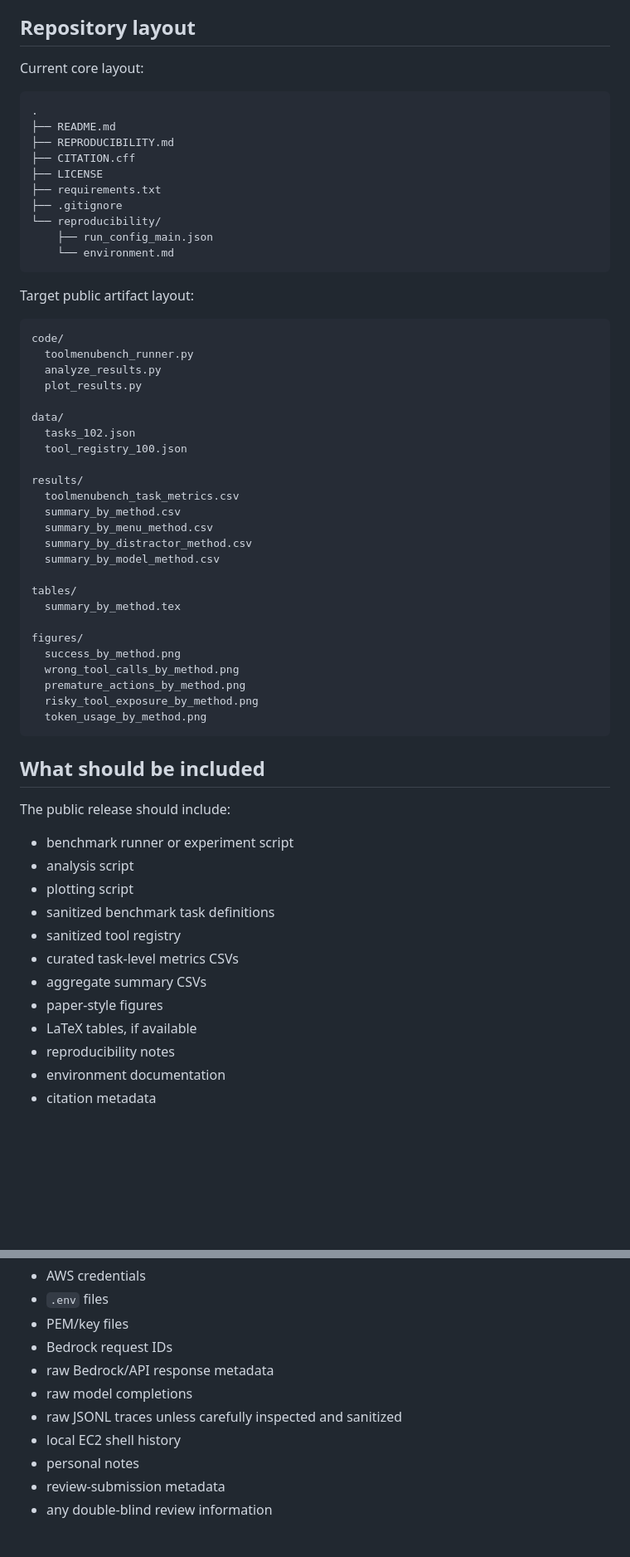
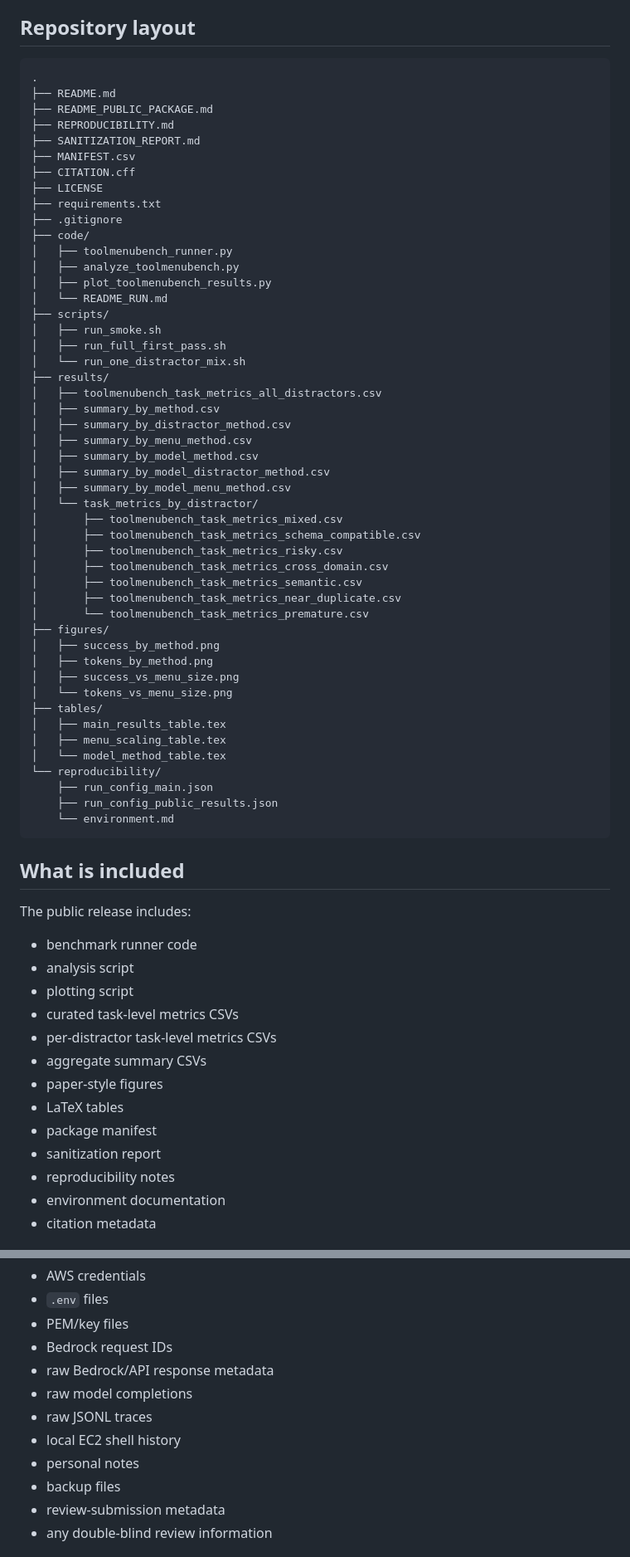
Before and after one commit to R-Suresh/ToolMenuBench, a Markdown page: REPRODUCIBILITY.md, 2 parts joined by grey strips. Shown at 83% size. Drawn GitHub-style; blank space fills up the shorter version.

Commit message:
docs: align reproducibility notes with public artifacts

````diff
--- a/REPRODUCIBILITY.md
+++ b/REPRODUCIBILITY.md
@@ -30,64 +34,71 @@ The benchmark reports:
 
 ## Repository layout
 
-Current core layout:
-
 ```text
 .
 ├── README.md
+├── README_PUBLIC_PACKAGE.md
 ├── REPRODUCIBILITY.md
+├── SANITIZATION_REPORT.md
+├── MANIFEST.csv
 ├── CITATION.cff
 ├── LICENSE
 ├── requirements.txt
 ├── .gitignore
+├── code/
+│   ├── toolmenubench_runner.py
+│   ├── analyze_toolmenubench.py
+│   ├── plot_toolmenubench_results.py
+│   └── README_RUN.md
+├── scripts/
+│   ├── run_smoke.sh
+│   ├── run_full_first_pass.sh
+│   └── run_one_distractor_mix.sh
+├── results/
+│   ├── toolmenubench_task_metrics_all_distractors.csv
+│   ├── summary_by_method.csv
+│   ├── summary_by_distractor_method.csv
+│   ├── summary_by_menu_method.csv
+│   ├── summary_by_model_method.csv
+│   ├── summary_by_model_distractor_method.csv
+│   ├── summary_by_model_menu_method.csv
+│   └── task_metrics_by_distractor/
+│       ├── toolmenubench_task_metrics_mixed.csv
+│       ├── toolmenubench_task_metrics_schema_compatible.csv
+│       ├── toolmenubench_task_metrics_risky.csv
+│       ├── toolmenubench_task_metrics_cross_domain.csv
+│       ├── toolmenubench_task_metrics_semantic.csv
+│       ├── toolmenubench_task_metrics_near_duplicate.csv
+│       └── toolmenubench_task_metrics_premature.csv
+├── figures/
+│   ├── success_by_method.png
+│   ├── tokens_by_method.png
+│   ├── success_vs_menu_size.png
+│   └── tokens_vs_menu_size.png
+├── tables/
+│   ├── main_results_table.tex
+│   ├── menu_scaling_table.tex
+│   └── model_method_table.tex
 └── reproducibility/
     ├── run_config_main.json
+    ├── run_config_public_results.json
     └── environment.md
 ```
 
-Target public artifact layout:
+## What is included
 
-```text
-code/
-  toolmenubench_runner.py
-  analyze_results.py
-  plot_results.py
+The public release includes:
 
-data/
-  tasks_102.json
-  tool_registry_100.json
-
-results/
-  toolmenubench_task_metrics.csv
-  summary_by_method.csv
-  summary_by_menu_method.csv
-  summary_by_distractor_method.csv
-  summary_by_model_method.csv
-
-tables/
-  summary_by_method.tex
-
-figures/
-  success_by_method.png
-  wrong_tool_calls_by_method.png
-  premature_actions_by_method.png
-  risky_tool_exposure_by_method.png
-  token_usage_by_method.png
-```
-
-## What should be included
-
-The public release should include:
-
-- benchmark runner or experiment script
+- benchmark runner code
 - analysis script
 - plotting script
-- sanitized benchmark task definitions
-- sanitized tool registry
 - curated task-level metrics CSVs
+- per-distractor task-level metrics CSVs
 - aggregate summary CSVs
 - paper-style figures
-- LaTeX tables, if available
+- LaTeX tables
+- package manifest
+- sanitization report
 - reproducibility notes
 - environment documentation
 - citation metadata
@@ -104,9 +115,10 @@ Excluded artifacts include:
 - Bedrock request IDs
 - raw Bedrock/API response metadata
 - raw model completions
-- raw JSONL traces unless carefully inspected and sanitized
+- raw JSONL traces
 - local EC2 shell history
 - personal notes
+- backup files
 - review-submission metadata
 - any double-blind review information
 
````
Also changed, not shown: other parts of REPRODUCIBILITY.md (+42 -43 lines).
